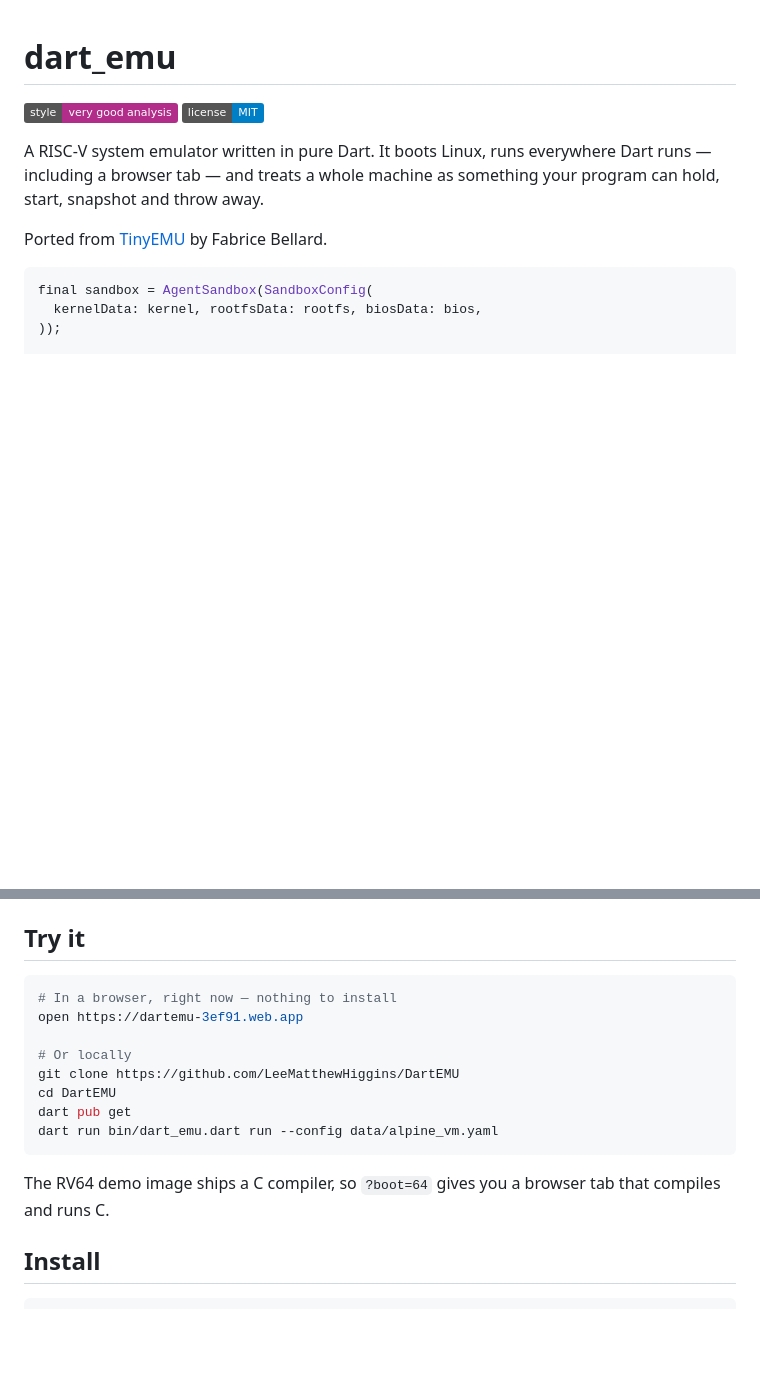
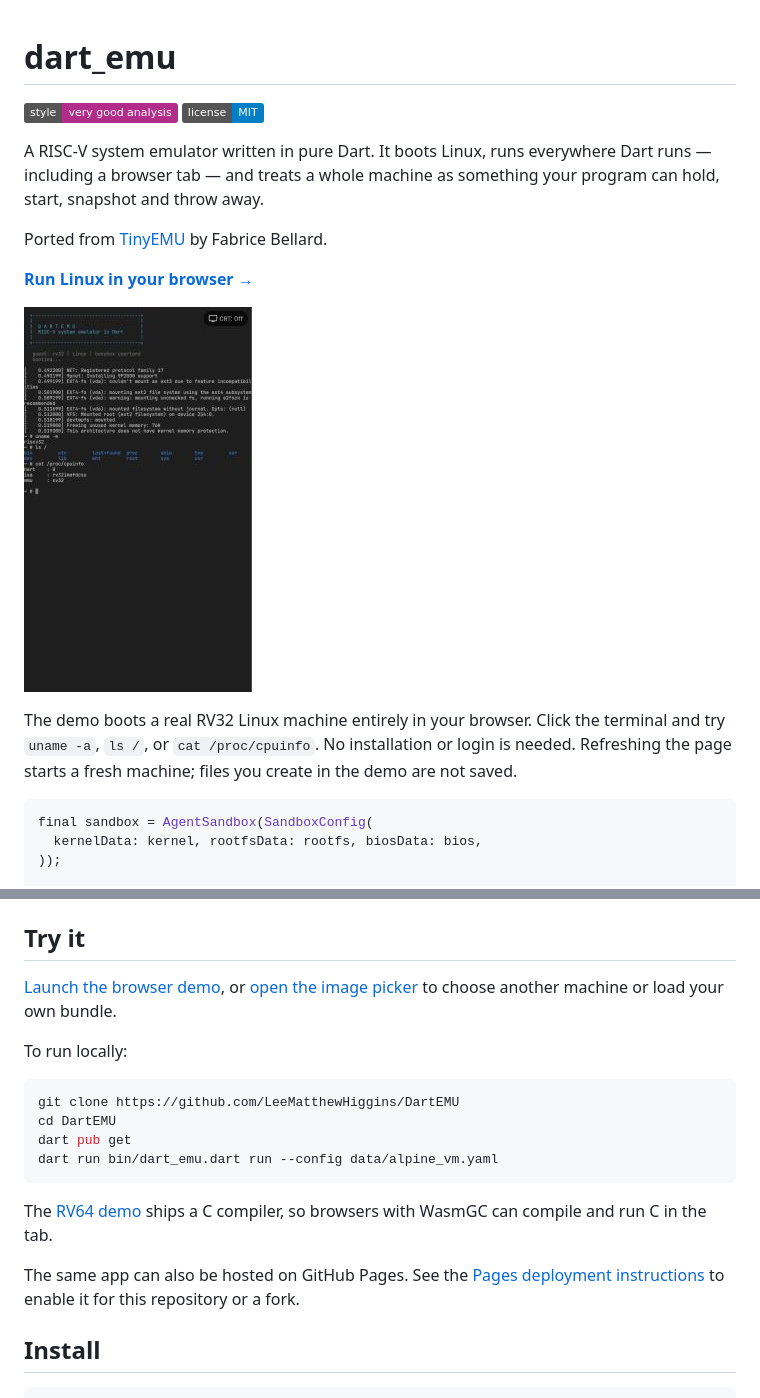
Before and after one commit to LeeMatthewHiggins/DartEMU, a Markdown page: README.md, 2 parts joined by grey strips. GitHub-like rendering; pictures changed too: docs/images/browser-demo.png (added); badges without logos; blank space fills up the shorter version.

````diff
--- a/README.md
+++ b/README.md
@@ -8,6 +8,15 @@ everywhere Dart runs — including a browser tab — and treats a whole machine
 as something your program can hold, start, snapshot and throw away.
 
 Ported from [TinyEMU](https://bellard.org/tinyemu/) by Fabrice Bellard.
+
+**[Run Linux in your browser →](https://dartemu-3ef91.web.app/?boot=32)**
+
+[![DartEMU running an interactive RISC-V Linux shell](docs/images/browser-demo.png)](https://dartemu-3ef91.web.app/?boot=32)
+
+The demo boots a real RV32 Linux machine entirely in your browser. Click the
+terminal and try `uname -a`, `ls /`, or `cat /proc/cpuinfo`. No installation
+or login is needed. Refreshing the page starts a fresh machine; files you
+create in the demo are not saved.
 
 ```dart
 final sandbox = AgentSandbox(SandboxConfig(
@@ -64,19 +73,25 @@ for embedding a real Linux machine in an application.
 
 ## Try it
 
+[Launch the browser demo](https://dartemu-3ef91.web.app/?boot=32), or
+[open the image picker](https://dartemu-3ef91.web.app/) to choose another
+machine or load your own bundle.
+
+To run locally:
+
 ```sh
-# In a browser, right now — nothing to install
-open https://dartemu-3ef91.web.app
-
-# Or locally
 git clone https://github.com/LeeMatthewHiggins/DartEMU
 cd DartEMU
 dart pub get
 dart run bin/dart_emu.dart run --config data/alpine_vm.yaml
 ```
 
-The RV64 demo image ships a C compiler, so `?boot=64` gives you a browser
-tab that compiles and runs C.
+The [RV64 demo](https://dartemu-3ef91.web.app/?boot=64) ships a C compiler,
+so browsers with WasmGC can compile and run C in the tab.
+
+The same app can also be hosted on GitHub Pages. See the
+[Pages deployment instructions](example/README.md#github-pages) to enable
+it for this repository or a fork.
 
 ## Install
 
````
Also changed, not shown: example/README.md (+43 -1 lines), 1 other file.
